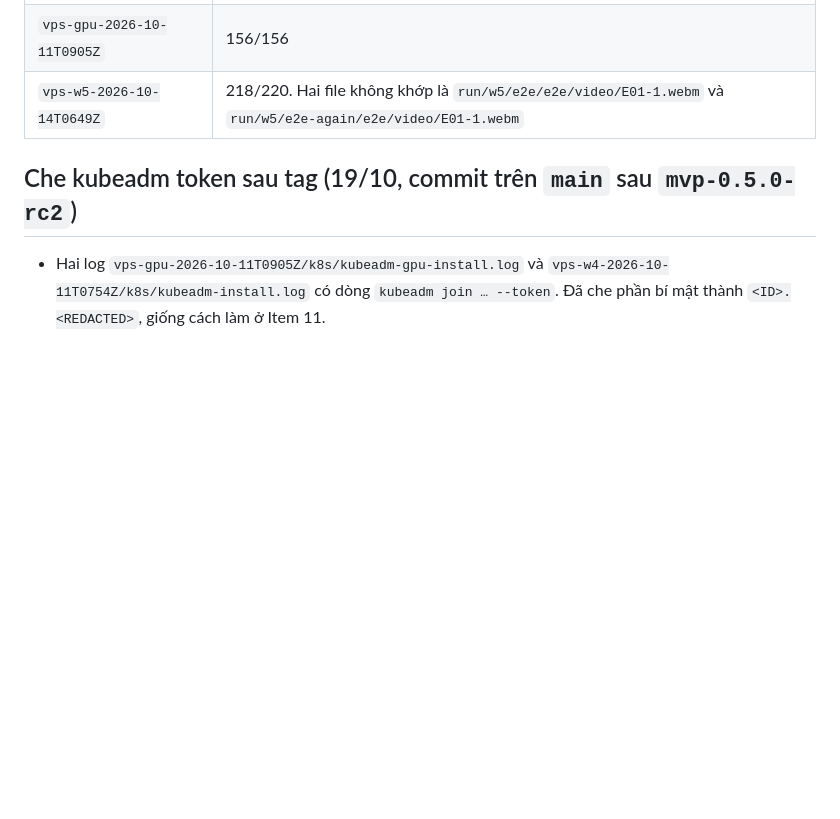
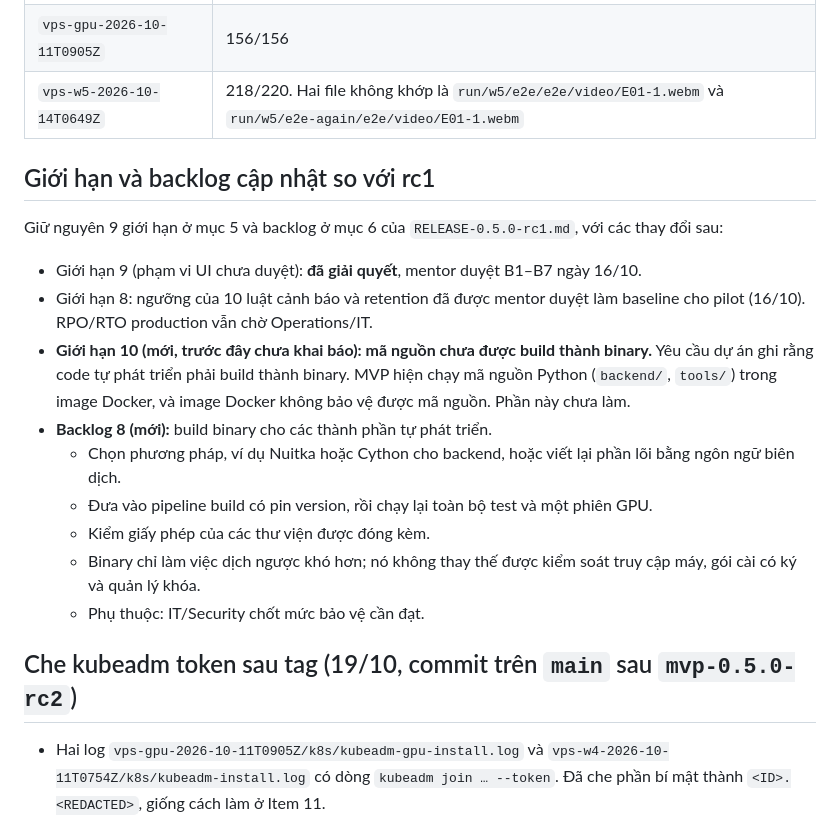
Before and after one commit to ndt0126/vin-vr-01-mvp, a Markdown page: mvp/docs/RELEASE-0.5.0-rc2.md, the part around the change. GitHub-like rendering; blank space fills up the shorter version.

```diff
--- a/mvp/docs/RELEASE-0.5.0-rc2.md
+++ b/mvp/docs/RELEASE-0.5.0-rc2.md
@@ -23,6 +23,20 @@ Bản vá nhỏ sau review mentor ngày 16/10/2026. Phần lớn vẫn giống r
 | `vps-gpu-2026-10-11T0905Z` | 156/156 |
 | `vps-w5-2026-10-14T0649Z` | 218/220. Hai file không khớp là `run/w5/e2e/e2e/video/E01-1.webm` và `run/w5/e2e-again/e2e/video/E01-1.webm` |
 
+## Giới hạn và backlog cập nhật so với rc1
+
+Giữ nguyên 9 giới hạn ở mục 5 và backlog ở mục 6 của `RELEASE-0.5.0-rc1.md`, với các thay đổi sau:
+
+- Giới hạn 9 (phạm vi UI chưa duyệt): **đã giải quyết**, mentor duyệt B1–B7 ngày 16/10.
+- Giới hạn 8: ngưỡng của 10 luật cảnh báo và retention đã được mentor duyệt làm baseline cho pilot (16/10). RPO/RTO production vẫn chờ Operations/IT.
+- **Giới hạn 10 (mới, trước đây chưa khai báo): mã nguồn chưa được build thành binary.** Yêu cầu dự án ghi rằng code tự phát triển phải build thành binary. MVP hiện chạy mã nguồn Python (`backend/`, `tools/`) trong image Docker, và image Docker không bảo vệ được mã nguồn. Phần này chưa làm.
+- **Backlog 8 (mới):** build binary cho các thành phần tự phát triển.
+  - Chọn phương pháp, ví dụ Nuitka hoặc Cython cho backend, hoặc viết lại phần lõi bằng ngôn ngữ biên dịch.
+  - Đưa vào pipeline build có pin version, rồi chạy lại toàn bộ test và một phiên GPU.
+  - Kiểm giấy phép của các thư viện được đóng kèm.
+  - Binary chỉ làm việc dịch ngược khó hơn; nó không thay thế được kiểm soát truy cập máy, gói cài có ký và quản lý khóa.
+  - Phụ thuộc: IT/Security chốt mức bảo vệ cần đạt.
+
 ## Che kubeadm token sau tag (19/10, commit trên `main` sau `mvp-0.5.0-rc2`)
 
 - Hai log `vps-gpu-2026-10-11T0905Z/k8s/kubeadm-gpu-install.log` và `vps-w4-2026-10-11T0754Z/k8s/kubeadm-install.log` có dòng `kubeadm join … --token`. Đã che phần bí mật thành `<ID>.<REDACTED>`, giống cách làm ở Item 11.
```
Also changed, not shown: mvp/README.md (+2 -1 lines).
